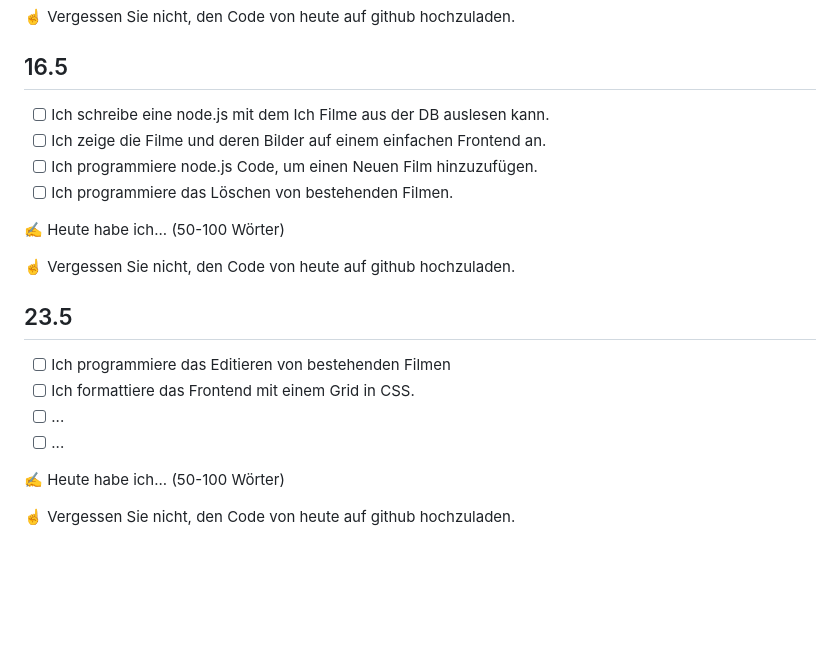
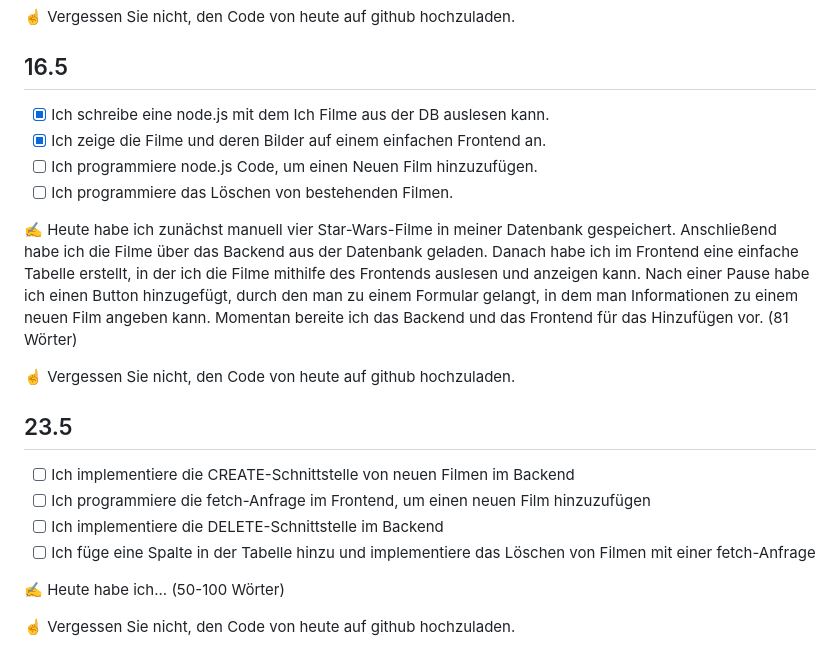
Before and after one commit to RobiBlocks/Film-Management, a Markdown page: README.md, the part around the change. GitHub-like rendering; blank space fills up the shorter version.

Commit message:
Arbeitspakete 16-05-2025

```diff
--- a/README.md
+++ b/README.md
@@ -61,21 +61,21 @@ Diese Kern-Funktionalitäten brechen Sie nun in etwa 4 AP je herunter. Versuchen
 
 ## 16.5
 
-- [ ] Ich schreibe eine node.js mit dem Ich Filme aus der DB auslesen kann.
-- [ ] Ich zeige die Filme und deren Bilder auf einem einfachen Frontend an.
+- [x] Ich schreibe eine node.js mit dem Ich Filme aus der DB auslesen kann.
+- [x] Ich zeige die Filme und deren Bilder auf einem einfachen Frontend an.
 - [ ] Ich programmiere node.js Code, um einen Neuen Film hinzuzufügen.
 - [ ] Ich programmiere das Löschen von bestehenden Filmen.
 
-✍️ Heute habe ich... (50-100 Wörter)
+✍️ Heute habe ich zunächst manuell vier Star-Wars-Filme in meiner Datenbank gespeichert. Anschließend habe ich die Filme über das Backend aus der Datenbank geladen. Danach habe ich im Frontend eine einfache Tabelle erstellt, in der ich die Filme mithilfe des Frontends auslesen und anzeigen kann. Nach einer Pause habe ich einen Button hinzugefügt, durch den man zu einem Formular gelangt, in dem man Informationen zu einem neuen Film angeben kann. Momentan bereite ich das Backend und das Frontend für das Hinzufügen vor. (81 Wörter)
 
 ☝️ Vergessen Sie nicht, den Code von heute auf github hochzuladen.
 
 ## 23.5
 
-- [ ] Ich programmiere das Editieren von bestehenden Filmen
-- [ ] Ich formattiere das Frontend mit einem Grid in CSS.
-- [ ] ...
-- [ ] ...
+- [ ] Ich implementiere die CREATE-Schnittstelle von neuen Filmen im Backend
+- [ ] Ich programmiere die fetch-Anfrage im Frontend, um einen neuen Film hinzuzufügen
+- [ ] Ich implementiere die DELETE-Schnittstelle im Backend
+- [ ] Ich füge eine Spalte in der Tabelle hinzu und implementiere das Löschen von Filmen mit einer fetch-Anfrage
 
 ✍️ Heute habe ich... (50-100 Wörter)
 
```
